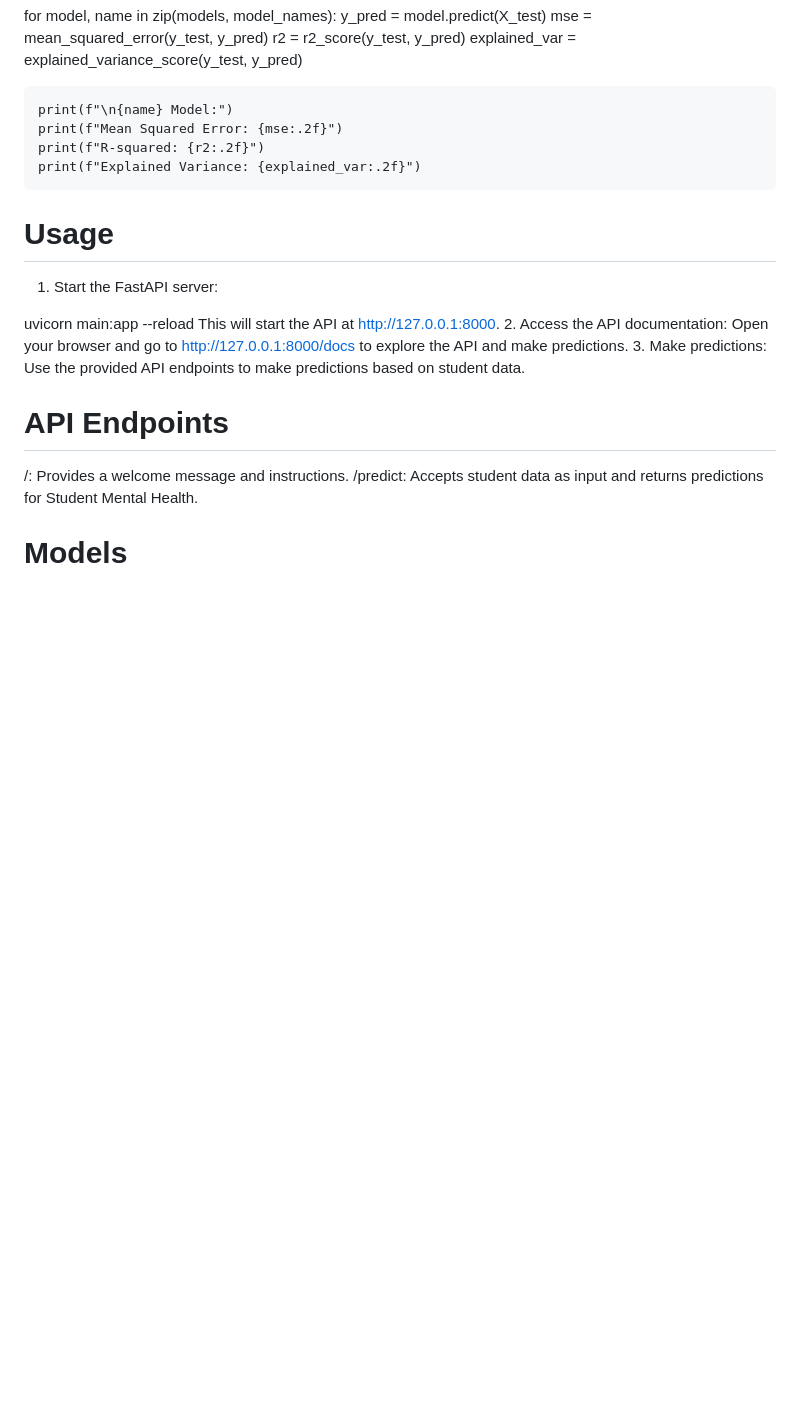
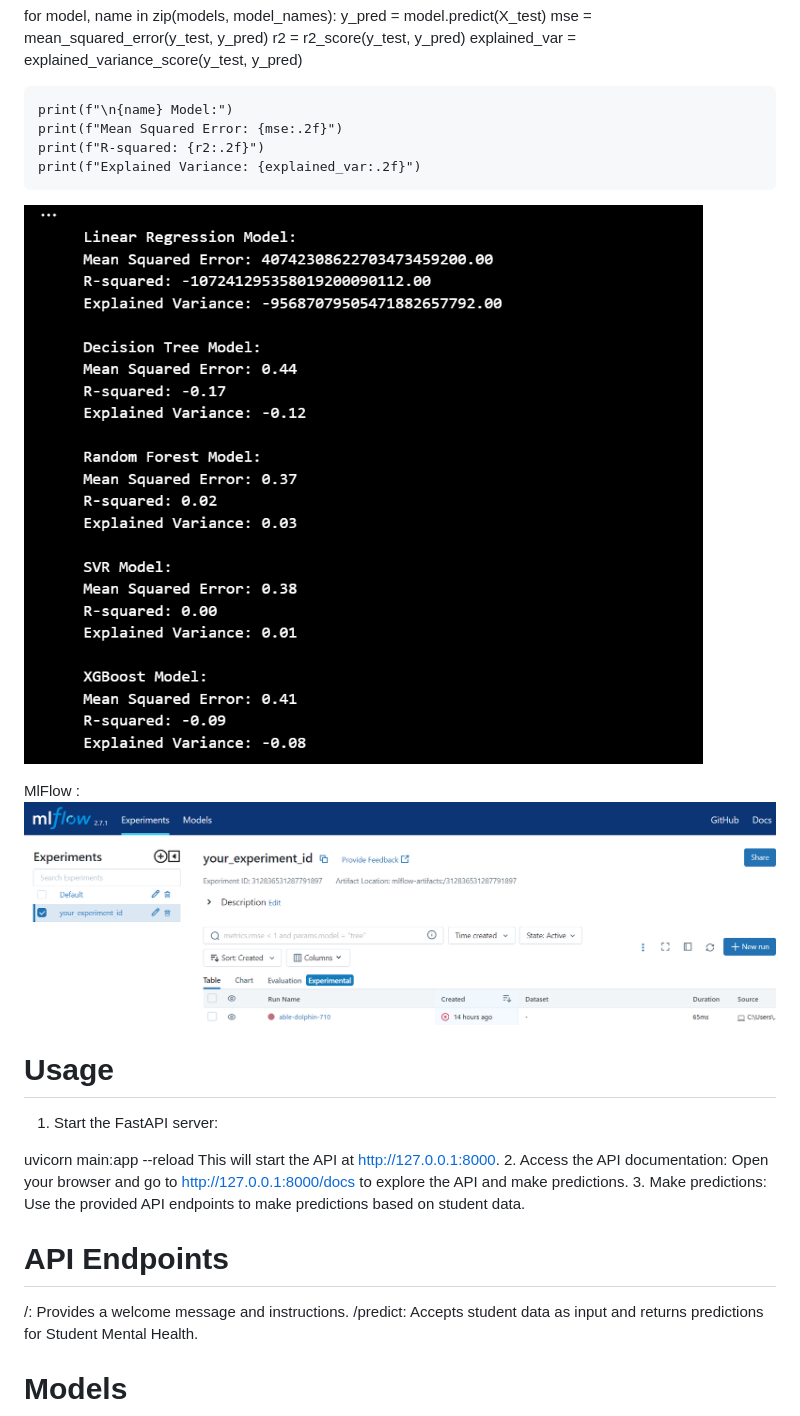
Before and after one commit to MouadGuedad/Assignment_, a Markdown page: README.md, the part around one of its changes. GitHub-like rendering; blank space fills up the shorter version.

```diff
--- a/README.md
+++ b/README.md
@@ -99,6 +99,12 @@ for model, name in zip(models, model_names):
     print(f"R-squared: {r2:.2f}")
     print(f"Explained Variance: {explained_var:.2f}")
 
+![Alt Text](student_mental_health_API/train_models.PNG)
+
+MlFlow  :
+![Alt Text](student_mental_health_API/mlflow.PNG)
+
+
   # Usage
 1. Start the FastAPI server:
 
```
Also changed, not shown: other parts of README.md (+4 -0 lines).
